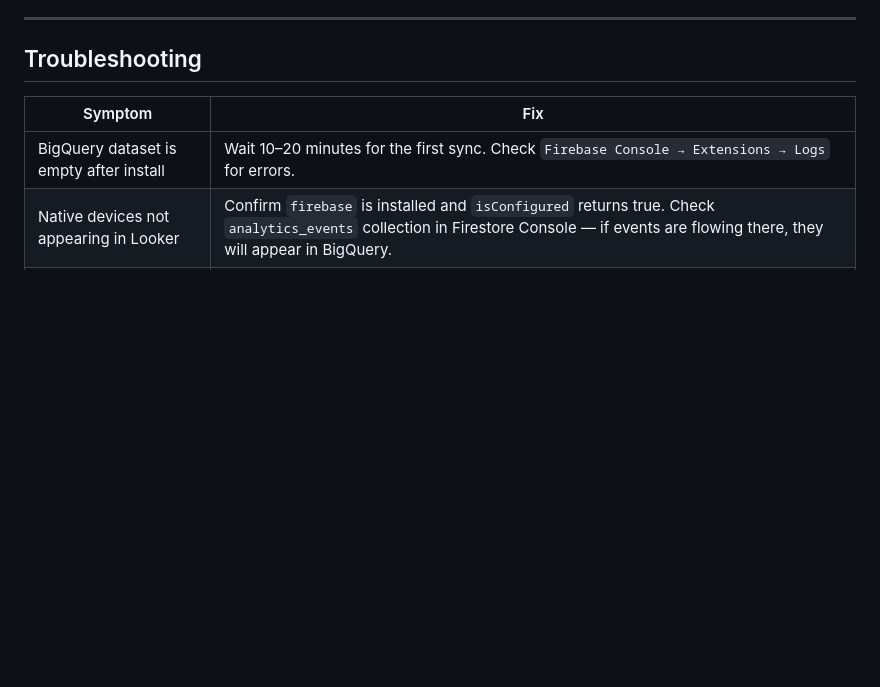
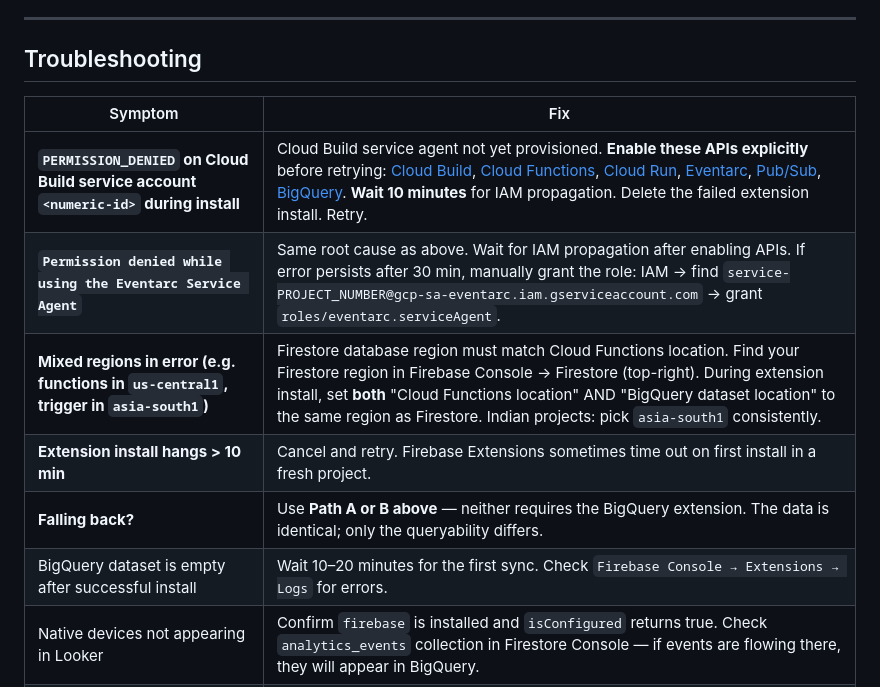
Before and after one commit to jayanth0107/Dharma, a Markdown page: docs/analytics-dashboard-setup.md, the part around one of its changes. Rendered like a GitHub page; blank space fills up the shorter version.

```diff
--- a/docs/analytics-dashboard-setup.md
+++ b/docs/analytics-dashboard-setup.md
@@ -173,7 +213,12 @@ This shows **only your test device's** data — useful for QA, not for cross-use
 
 | Symptom | Fix |
 |---|---|
-| BigQuery dataset is empty after install | Wait 10–20 minutes for the first sync. Check `Firebase Console → Extensions → Logs` for errors. |
+| **`PERMISSION_DENIED` on Cloud Build service account `<numeric-id>` during install** | Cloud Build service agent not yet provisioned. **Enable these APIs explicitly** before retrying: [Cloud Build](https://console.cloud.google.com/apis/library/cloudbuild.googleapis.com), [Cloud Functions](https://console.cloud.google.com/apis/library/cloudfunctions.googleapis.com), [Cloud Run](https://console.cloud.google.com/apis/library/run.googleapis.com), [Eventarc](https://console.cloud.google.com/apis/library/eventarc.googleapis.com), [Pub/Sub](https://console.cloud.google.com/apis/library/pubsub.googleapis.com), [BigQuery](https://console.cloud.google.com/apis/library/bigquery.googleapis.com). **Wait 10 minutes** for IAM propagation. Delete the failed extension install. Retry. |
+| **`Permission denied while using the Eventarc Service Agent`** | Same root cause as above. Wait for IAM propagation after enabling APIs. If error persists after 30 min, manually grant the role: IAM → find `service-PROJECT_NUMBER@gcp-sa-eventarc.iam.gserviceaccount.com` → grant `roles/eventarc.serviceAgent`. |
+| **Mixed regions in error (e.g. functions in `us-central1`, trigger in `asia-south1`)** | Firestore database region must match Cloud Functions location. Find your Firestore region in Firebase Console → Firestore (top-right). During extension install, set **both** "Cloud Functions location" AND "BigQuery dataset location" to the same region as Firestore. Indian projects: pick `asia-south1` consistently. |
+| **Extension install hangs > 10 min** | Cancel and retry. Firebase Extensions sometimes time out on first install in a fresh project. |
+| **Falling back?** | Use **Path A or B above** — neither requires the BigQuery extension. The data is identical; only the queryability differs. |
+| BigQuery dataset is empty after successful install | Wait 10–20 minutes for the first sync. Check `Firebase Console → Extensions → Logs` for errors. |
 | Native devices not appearing in Looker | Confirm `firebase` is installed and `isConfigured` returns true. Check `analytics_events` collection in Firestore Console — if events are flowing there, they will appear in BigQuery. |
 | Quiz `correct` field showing as text | In Looker, edit the data source → change `params.correct` type to Boolean. |
 | Looker showing "0 records" | Date filter likely excludes recent events because BigQuery export has ~1-min delay. Set filter to "last 7 days" minimum. |
```
Also changed, not shown: other parts of docs/analytics-dashboard-setup.md (+41 -1 lines).
